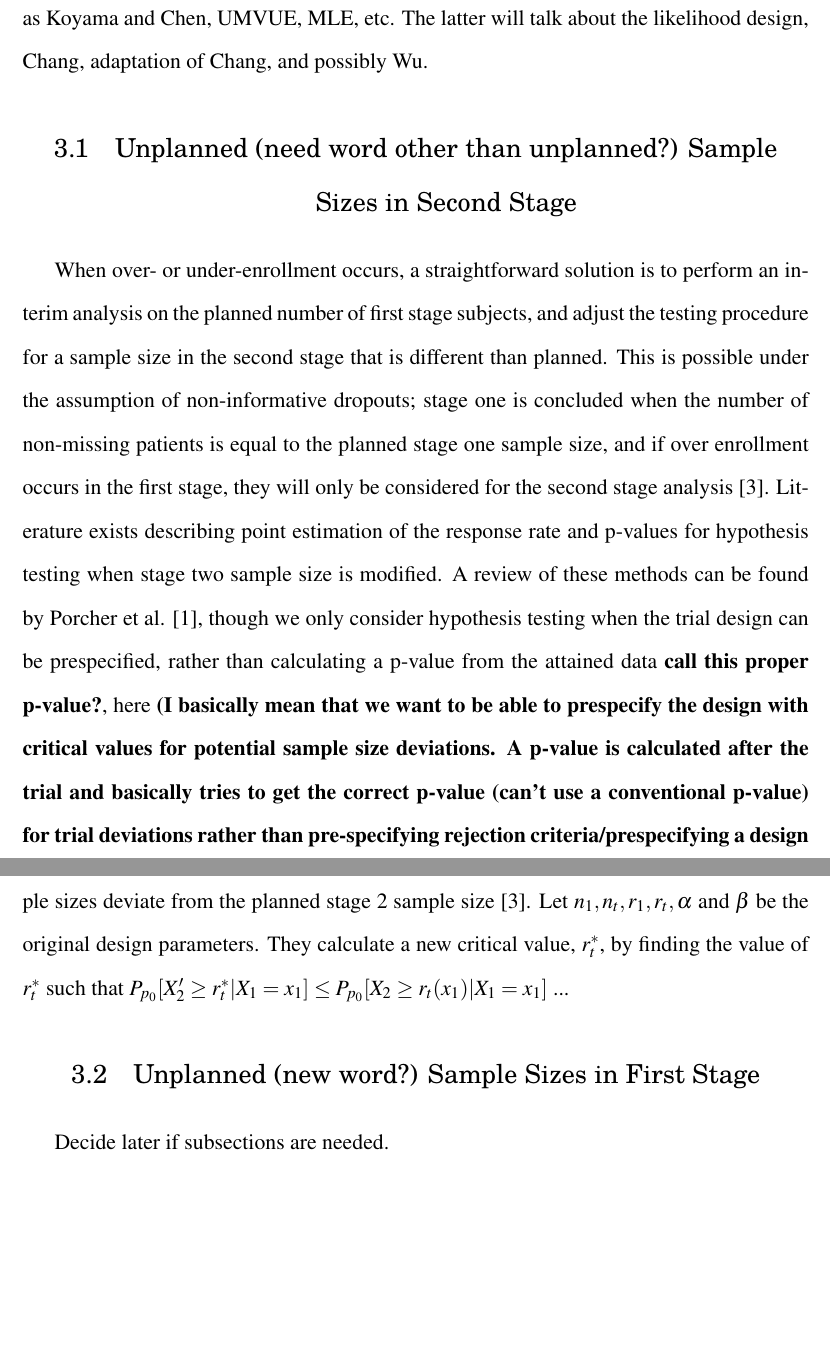
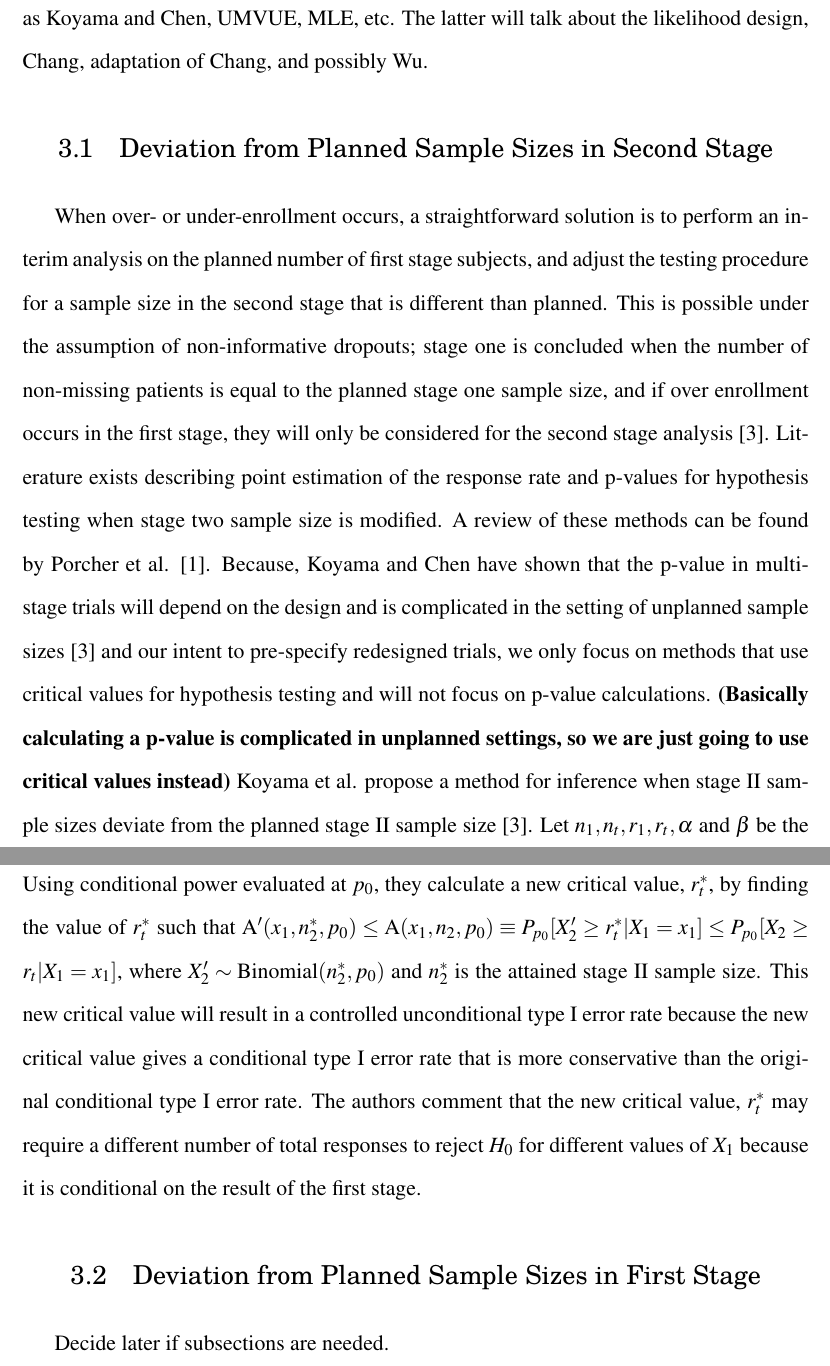
Before and after one commit to olsonma/ThesisWork, a LaTeX thesis (ThesisManuscript.tex): two parts of pages 12 and 13 of 23, joined at a grey line, cut so that both start at the same text, the shorter picture padded with empty space. Compiled offline with pdfLaTeX; a LaTeX package or settings file that is missing is left out.

Commit message:
fixing rm

```diff
--- a/ThesisManuscript.tex
+++ b/ThesisManuscript.tex
@@ -493,13 +493,13 @@ This chapter will talk about unplanned sample sizes when only the second stage i
 
 %%%%%%%%%%%%%%%%%%%%%%%%%%%%%%%%%%%%%%%%%%%%%%%%%%%%%%%%%%%%%%%
 %----------Unplanned sample size in the first stage-----------%
-\section{Unplanned (need word other than unplanned?) Sample Sizes in Second Stage}
+\section{Deviation from Planned Sample Sizes in Second Stage}
 %%%%%%%%%%%%%%%%%%%%%%%%%%%%%%%%%%%%%%%%%%%%%%%%%%%%%%%%%%%%%%%%
 
-When over- or under-enrollment occurs, a straightforward solution is to perform an interim analysis on the planned number of first stage subjects, and adjust the testing procedure for a sample size in the second stage that is different than planned. This is possible under the assumption of non-informative dropouts; stage one is concluded when the number of non-missing patients is equal to the planned stage one sample size, and if over enrollment occurs in the first stage, they will only be considered for the second stage analysis \cite{Koyama}. Literature exists describing point estimation of the response rate and p-values for hypothesis testing when stage two sample size is modified. A review of these methods can be found by Porcher et al. \cite{Porcher}, though we only consider hypothesis testing when the trial design can be prespecified, rather than calculating a p-value from the attained data \textbf{call this proper p-value?}, here \textbf{(I basically mean that we want to be able to prespecify the design with critical values for potential sample size deviations. A p-value is calculated after the trial and basically tries to get the correct p-value (can't use a conventional p-value) for trial deviations rather than pre-specifying rejection criteria/prespecifying a design with those sample sizes)}. Koyama et al. propose a method for inference when stage 2 sample sizes deviate from the planned stage 2 sample size \cite{Koyama}. Let $n_1, n_t, r_1, r_t, \alpha$ and $\beta$ be the original design parameters. They calculate a new critical value, $r_t^\ast$, by finding the value of $r_t^\ast$ such that $P_{p_0}[X_2' \geq r_t^\ast | X_1 = x_1] \leq P_{p_0}[X_2 \geq r_t(x_1) | X_1 = x_1]$ ...
+When over- or under-enrollment occurs, a straightforward solution is to perform an interim analysis on the planned number of first stage subjects, and adjust the testing procedure for a sample size in the second stage that is different than planned. This is possible under the assumption of non-informative dropouts; stage one is concluded when the number of non-missing patients is equal to the planned stage one sample size, and if over enrollment occurs in the first stage, they will only be considered for the second stage analysis \cite{Koyama}. Literature exists describing point estimation of the response rate and p-values for hypothesis testing when stage two sample size is modified. A review of these methods can be found by Porcher et al. \cite{Porcher}. Because, Koyama and Chen have shown that the p-value in multistage trials will depend on the design and is complicated in the setting of unplanned sample sizes \cite{Koyama} and our intent to pre-specify redesigned trials, we only focus on methods that use critical values for hypothesis testing and will not focus on p-value calculations. \textbf{(Basically calculating a p-value is complicated in unplanned settings, so we are just going to use critical values instead)} Koyama et al. propose a method for inference when stage II sample sizes deviate from the planned stage II sample size \cite{Koyama}. Let $n_1, n_t, r_1, r_t, \alpha$ and $\beta$ be the original design parameters. They first define conditional power, $\mbox{A}(x_1, n_2, p) = P_p[X_2 \geq r_t].$ Using conditional power evaluated at $p_0$, they calculate a new critical value, $r_t^\ast$, by finding the value of $r_t^\ast$ such that $\mbox{A}'(x_1, n_2^\ast, p_0) \leq \mbox{A}(x_1, n_2, p_0) \equiv P_{p_0}[X_2' \geq r_t^\ast | X_1 = x_1] \leq P_{p_0}[X_2 \geq r_t | X_1 = x_1]$, where $X_2' \sim \mbox{Binomial}(n_2^\ast, p_0)$ and $n_2^\ast$ is the attained stage II sample size. This new critical value will result in a controlled unconditional type I error rate because the new critical value gives a conditional type I error rate that is more conservative than the original conditional type I error rate. The authors comment that the new critical value, $r_t^\ast$ may require a different number of total responses to reject $H_0$ for different values of $X_1$ because it is conditional on the result of the first stage.
 %%%%%%%%%%%%%%%%%%%%%%%%%%%%%%%%%%%%%%%%%%%%%%%%%%%%%%%%%%%%%%%%
 %---------Unplanned sample sizes in first stage----------------%
-\section{Unplanned (new word?) Sample Sizes in First Stage}
+\section{Deviation from Planned Sample Sizes in First Stage}
 %%%%%%%%%%%%%%%%%%%%%%%%%%%%%%%%%%%%%%%%%%%%%%%%%%%%%%%%%%%%%%%%
 Decide later if subsections are needed.  \\
 \newline
```
Also changed, not shown: ThesisManuscript-concordance.tex (+1 -1 lines), ThesisManuscript.pdf, ThesisManuscript.tex (8 more changed lines), 4 other files.
